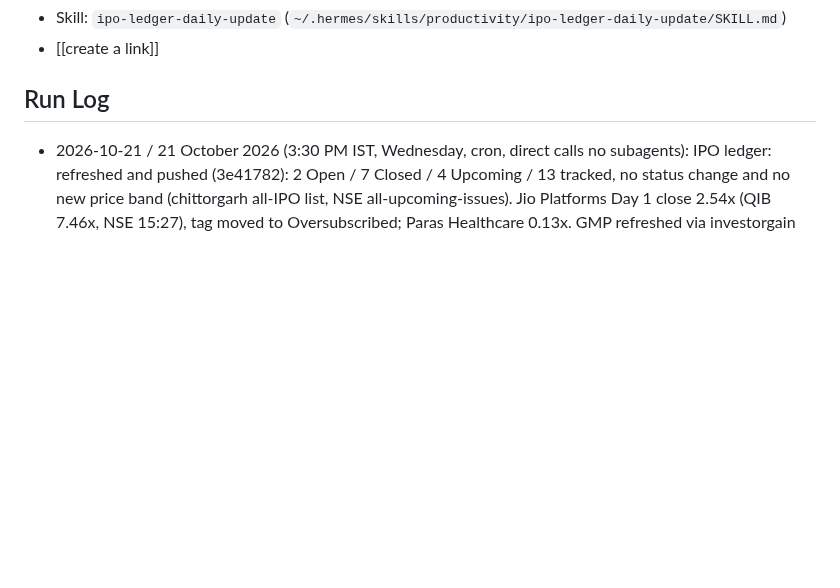
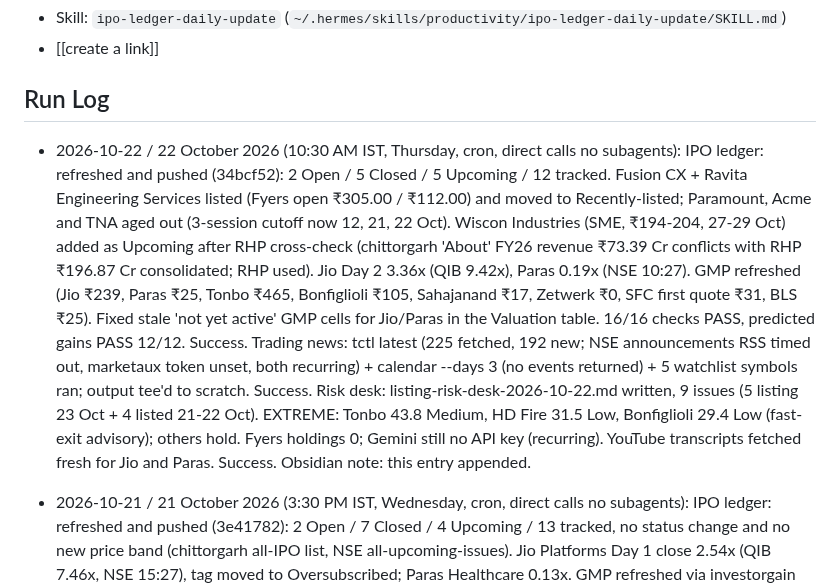
Before and after one commit to SushrutBhargava/India_ipo_summary_report, a Markdown page: IPO Ledger Task.md, the part around one of its changes. GitHub-like rendering; blank space fills up the shorter version.

Commit message:
Risk desk + task note: 22 Oct 2026 10:30 AM IST

```diff
--- a/IPO Ledger Task.md
+++ b/IPO Ledger Task.md
@@ -42,6 +42,10 @@ Recurring `TimeoutError: idle for >600s` on the news-briefing subagent step —
 - [[create a link]]
 
 ## Run Log
+- 2026-10-22 / 22 October 2026 (10:30 AM IST, Thursday, cron, direct calls no subagents): IPO ledger: refreshed and pushed (34bcf52): 2 Open / 5 Closed / 5 Upcoming / 12 tracked. Fusion CX + Ravita Engineering Services listed (Fyers open ₹305.00 / ₹112.00) and moved to Recently-listed; Paramount, Acme and TNA aged out (3-session cutoff now 12, 21, 22 Oct). Wiscon Industries (SME, ₹194-204, 27-29 Oct) added as Upcoming after RHP cross-check (chittorgarh 'About' FY26 revenue ₹73.39 Cr conflicts with RHP ₹196.87 Cr consolidated; RHP used). Jio Day 2 3.36x (QIB 9.42x), Paras 0.19x (NSE 10:27). GMP refreshed (Jio ₹239, Paras ₹25, Tonbo ₹465, Bonfiglioli ₹105, Sahajanand ₹17, Zetwerk ₹0, SFC first quote ₹31, BLS ₹25). Fixed stale 'not yet active' GMP cells for Jio/Paras in the Valuation table. 16/16 checks PASS, predicted gains PASS 12/12. Success.
+  Trading news: tctl latest (225 fetched, 192 new; NSE announcements RSS timed out, marketaux token unset, both recurring) + calendar --days 3 (no events returned) + 5 watchlist symbols ran; output tee'd to scratch. Success.
+  Risk desk: listing-risk-desk-2026-10-22.md written, 9 issues (5 listing 23 Oct + 4 listed 21-22 Oct). EXTREME: Tonbo 43.8 Medium, HD Fire 31.5 Low, Bonfiglioli 29.4 Low (fast-exit advisory); others hold. Fyers holdings 0; Gemini still no API key (recurring). YouTube transcripts fetched fresh for Jio and Paras. Success.
+  Obsidian note: this entry appended.
 - 2026-10-21 / 21 October 2026 (3:30 PM IST, Wednesday, cron, direct calls no subagents): IPO ledger: refreshed and pushed (3e41782): 2 Open / 7 Closed / 4 Upcoming / 13 tracked, no status change and no new price band (chittorgarh all-IPO list, NSE all-upcoming-issues). Jio Platforms Day 1 close 2.54x (QIB 7.46x, NSE 15:27), tag moved to Oversubscribed; Paras Healthcare 0.13x. GMP refreshed via investorgain API (Jio ₹254, Paras ₹35, Shellz ₹25, Fusion ₹17, Zetwerk ₹1, Ravita ₹1; others unchanged). Sensex 73,709.69 (-0.19%), Nifty 22,811.35 (-0.34%) from Fyers; news snapshot re-fetched (MCX ₹1,46,034/10g, spot $4,116.20, Brent $110.48, USD/INR 94.47). 16/16 checks PASS, predicted gains PASS 13/13. Success.
   Trading news: tctl latest (225 fetched, 124 new; NSE announcements RSS timed out, marketaux token unset, both recurring) + calendar --days 3 (one HIGH event: NZD CPI 22 Oct 03:15 IST) + 5 watchlist symbols ran; output tee'd to scratch. Success.
   Risk desk: listing-risk-desk-2026-10-21.md rewritten for the 3:30 PM run, 9 issues. EXTREME: Tonbo 44.2 Medium, HD Fire 31.5 Low, Bonfiglioli 28.5 Low (fast-exit advisory); others hold. Fyers holdings 0; Gemini still no API key (recurring). YouTube lines reuse the transcripts fetched in the 10:30 AM run. Success.
```
Also changed, not shown: other parts of IPO Ledger Task.md (+1 -1 lines).
